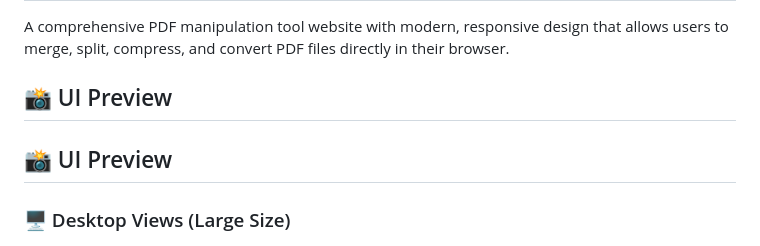
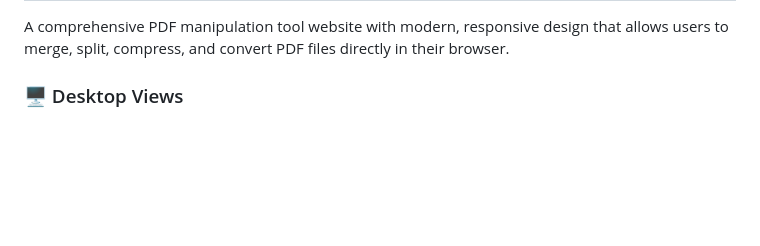
Before and after one commit to RatnadeepBose/iHatePDF, a Markdown page: README.md, the part around the change. Drawn GitHub-style; blank space fills up the shorter version.

```diff
--- a/README.md
+++ b/README.md
@@ -3,11 +3,7 @@
 ## 📋 Project Overview
 A comprehensive PDF manipulation tool website with modern, responsive design that allows users to merge, split, compress, and convert PDF files directly in their browser.
 
-## 📸 UI Preview
-
-## 📸 UI Preview
-
-### 🖥 Desktop Views (Large Size)
+### 🖥 Desktop Views
 
 <p align="center">
   <img src="https://github.com/RatnadeepBose/iHatePDF/blob/main/Screenshot%202025-12-01%20004333.png?raw=true" width="85%" />
```
